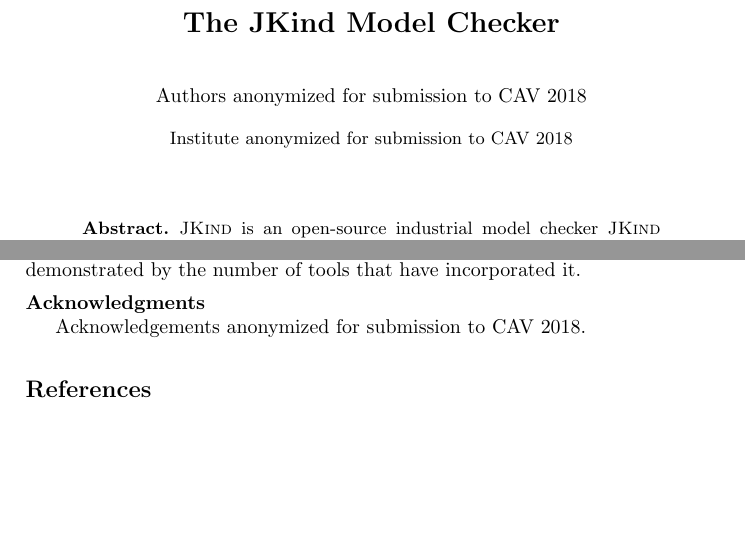
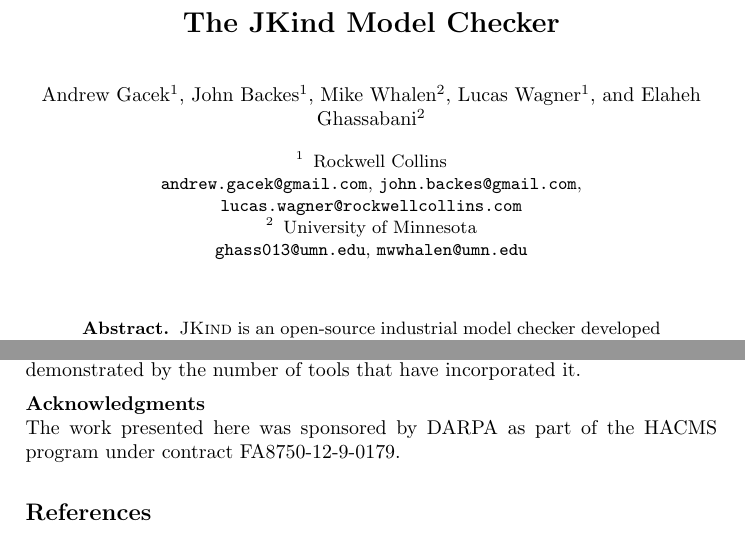
Before and after one commit to agacek/jkind-paper, a LaTeX paper (main.tex): two parts of pages 1 and 6 of 7, joined at a grey line, cut so that both start at the same text, the shorter picture padded with empty space. Compiled offline with pdfLaTeX.

Commit message:
Deanonymize

```diff
--- a/main.tex
+++ b/main.tex
@@ -32,29 +32,23 @@
 \newcommand{\mike}[1]{\textcolor{red}{#1}}
 
 \title{The JKind Model Checker}
-\author{ Authors anonymized for submission to CAV 2018
-%  Andrew Gacek\inst{1} \and
-%  John Backes\inst{1} \and
-%  Mike Whalen\inst{2} \and
-%  Lucas Wagner\inst{1} \and
-%  Elaheh Ghassabani\inst{2}
-  }
-\institute{ Institute anonymized for submission to CAV 2018
-%  Rockwell Collins \\
-%  \email{andrew.gacek@gmail.com}, \email{lucas.wagner@rockwellcollins.com}
-%  \and
-%  Amazon Web Services \\
-%  \email{john.backes@gmail.com}
-%  \and
-%  University of Minnesota
-%  \email{ghass013@umn.edu}, \email{mwwhalen@umn.edu}
+\author{
+  Andrew Gacek\inst{1} \and
+  John Backes\inst{1} \and
+  Mike Whalen\inst{2} \and
+  Lucas Wagner\inst{1} \and
+  Elaheh Ghassabani\inst{2}
+}
+\institute{
+  Rockwell Collins \\
+  \email{andrew.gacek@gmail.com}, \email{john.backes@gmail.com}, \email{lucas.wagner@rockwellcollins.com}
+  \and
+  University of Minnesota \\
+  \email{ghass013@umn.edu}, \email{mwwhalen@umn.edu}
 }
 
 \begin{document}
 \maketitle
 
 \begin{abstract}
-  \jkind is an open-source industrial model checker
-  %developed by
-  %Rockwell Collins and the University of Minnesota.
-  \jkind uses
+\jkind is an open-source industrial model checker developed by
@@ -347,10 +345,8 @@
 
 \paragraph{Acknowledgments}
 
-Acknowledgements anonymized for submission to CAV 2018.
-
-%\noindent The work presented here was sponsored by DARPA as part of the HACMS
-%program under contract FA8750-12-9-0179.
+\noindent The work presented here was sponsored by DARPA as part of the HACMS
+program under contract FA8750-12-9-0179.
 
 \bibliography{main}{}
 \bibliographystyle{splncs03}
```
Also changed, not shown: main.tex (18 more changed lines).
